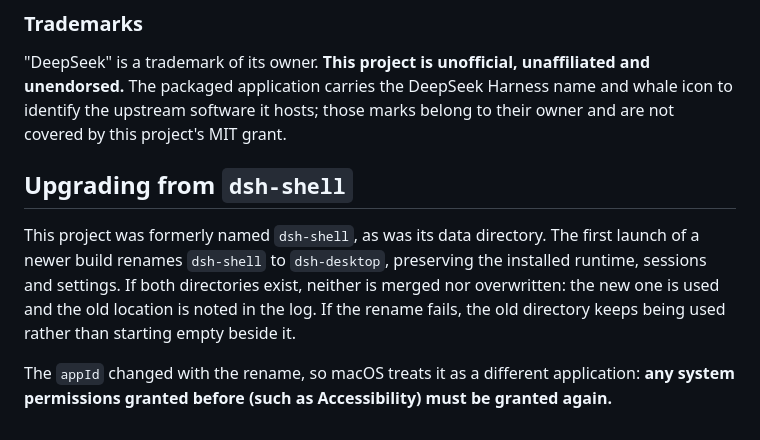
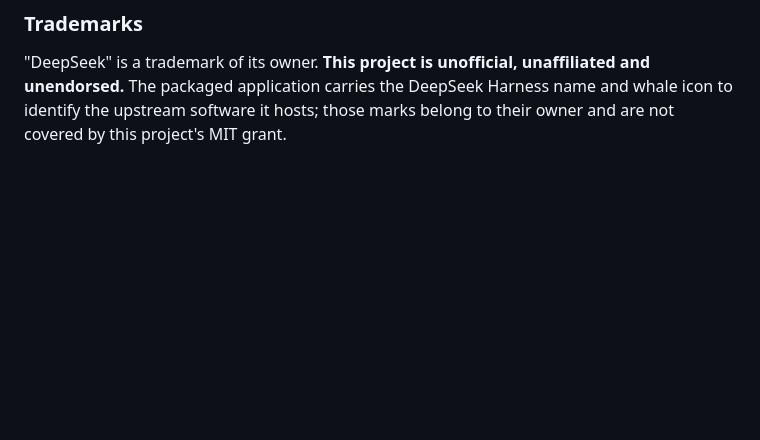
Before and after one commit to huyang218/dsh-desktop, a Markdown page: README.md, the part around the change. GitHub-like rendering; blank space fills up the shorter version.

```diff
--- a/README.md
+++ b/README.md
@@ -183,9 +183,3 @@ A packaged build redistributes the following, each under its own license, with n
 ### Trademarks
 
 "DeepSeek" is a trademark of its owner. **This project is unofficial, unaffiliated and unendorsed.** The packaged application carries the DeepSeek Harness name and whale icon to identify the upstream software it hosts; those marks belong to their owner and are not covered by this project's MIT grant.
-
-## Upgrading from `dsh-shell`
-
-This project was formerly named `dsh-shell`, as was its data directory. The first launch of a newer build renames `dsh-shell` to `dsh-desktop`, preserving the installed runtime, sessions and settings. If both directories exist, neither is merged nor overwritten: the new one is used and the old location is noted in the log. If the rename fails, the old directory keeps being used rather than starting empty beside it.
-
-The `appId` changed with the rename, so macOS treats it as a different application: **any system permissions granted before (such as Accessibility) must be granted again.**
```
Also changed, not shown: README.zh-CN.md (+0 -6 lines).
